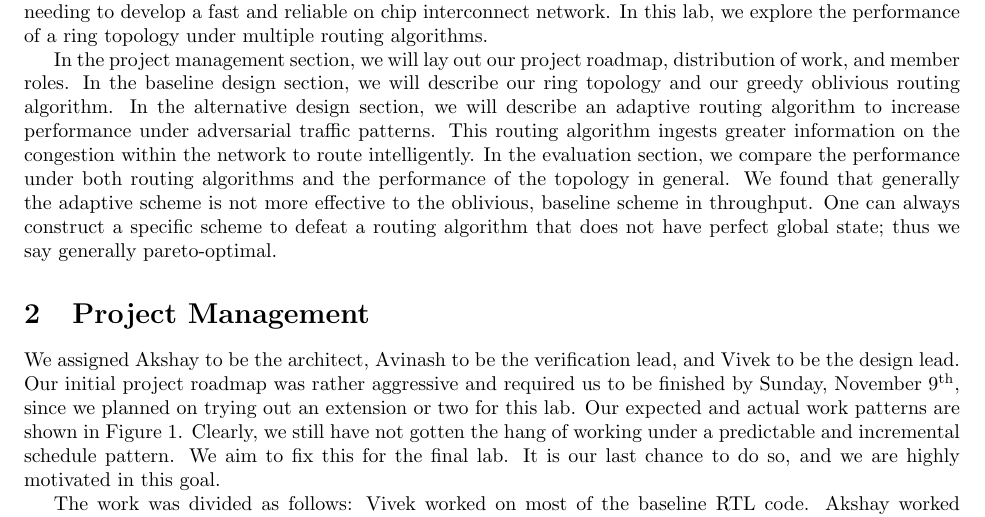
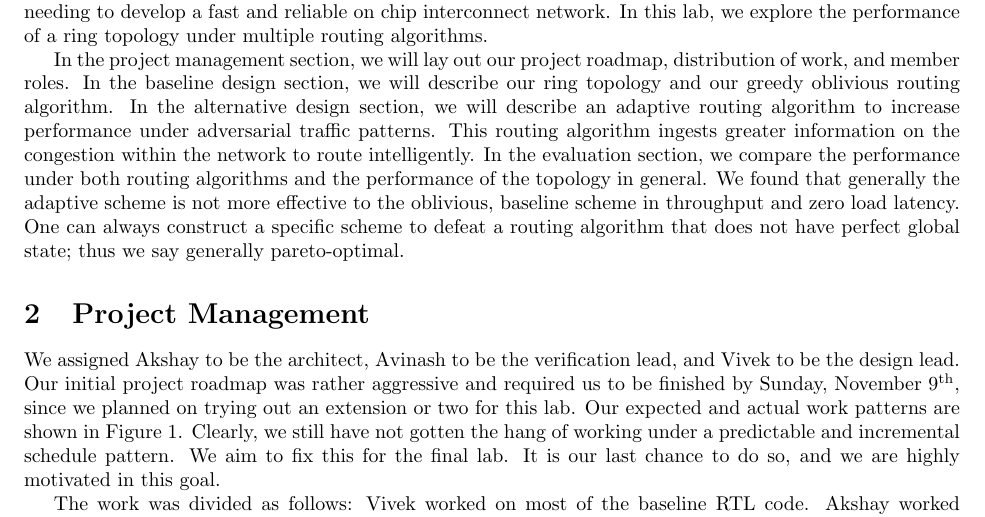
Before and after one commit to vrg22/ece4750-lab5-mcore, a LaTeX document (lab4/writeup/solutions.tex): part of page 1 of 6, cut so that both start at the same text. Compiled offline with pdfLaTeX.

Commit message:
made intro even more clear

```diff
--- a/lab4/writeup/solutions.tex
+++ b/lab4/writeup/solutions.tex
@@ -46,7 +46,7 @@ the network to route intelligently.
 In the evaluation section, we compare the performance under both routing
 algorithms and the performance of the topology in general.
 We found that generally the adaptive scheme is not more effective to the
-oblivious, baseline scheme in throughput.
+oblivious, baseline scheme in throughput and zero load latency.
 One can always construct a specific scheme to defeat a routing algorithm that
 does not have perfect global state; thus we say generally pareto-optimal.
 
```
Also changed, not shown: lab4/writeup/lab4-net-complement-plot.png (added), lab4/writeup/lab4-net-neighbor-plot.png (added), lab4/writeup/lab4-net-partition2-plot.png (added), lab4/writeup/lab4-net-partition4-plot.png (added), lab4/writeup/lab4-net-reverse-plot.png (added), lab4/writeup/lab4-net-rotation-plot.png (added), lab4/writeup/lab4-net-tornado-plot.png (added), lab4/writeup/lab4-net-urandom-plot.png (added).
